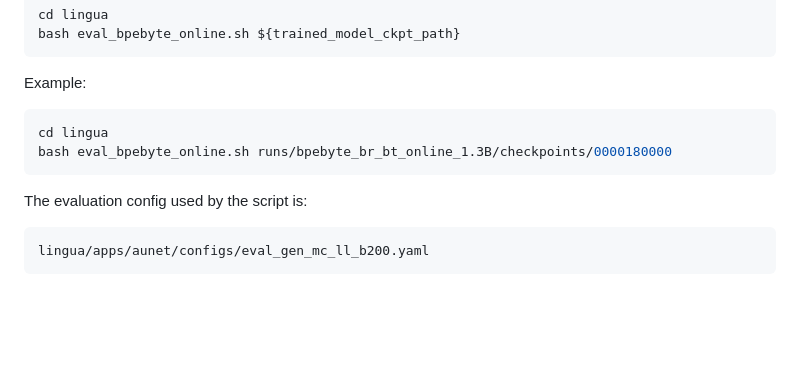
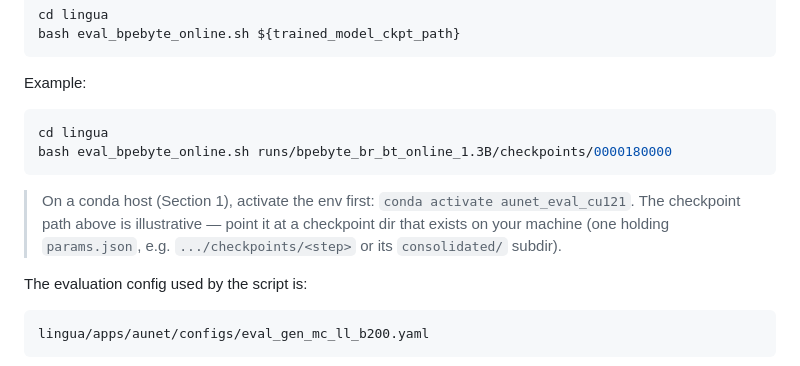
Before and after one commit to hyunW3/AUNet_reproduce, a Markdown page: README.md, the part around the change. GitHub-like rendering; blank space fills up the shorter version.

Commit message:
docs: note conda activation + illustrative ckpt path for eval; bump lingua -> 1b35a4d

````diff
--- a/README.md
+++ b/README.md
@@ -141,6 +141,10 @@ cd lingua
 bash eval_bpebyte_online.sh runs/bpebyte_br_bt_online_1.3B/checkpoints/0000180000
 ```
 
+> On a conda host (Section 1), activate the env first: `conda activate aunet_eval_cu121`.
+> The checkpoint path above is illustrative — point it at a checkpoint dir that exists on your
+> machine (one holding `params.json`, e.g. `.../checkpoints/<step>` or its `consolidated/` subdir).
+
 The evaluation config used by the script is:
 
 ```text
````
Also changed, not shown: READMD_kor.md (+4 -0 lines).
